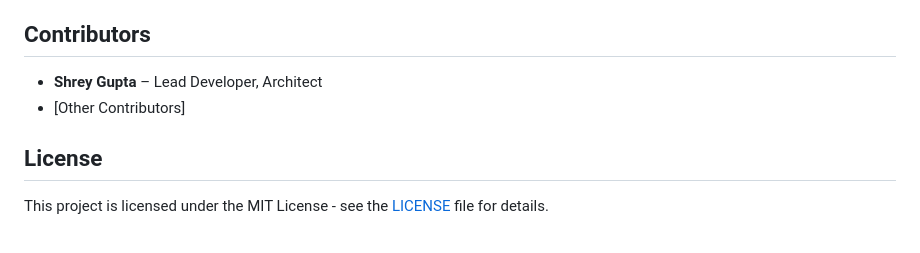
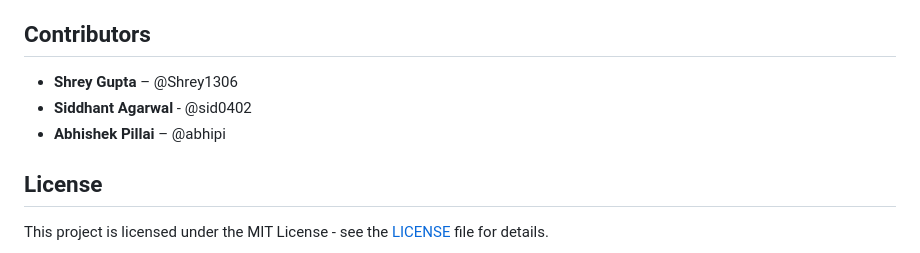
Before and after one commit to Shrey1306/mona, a Markdown page: README.md, the part around the change. GitHub-like rendering.

```diff
--- a/README.md
+++ b/README.md
@@ -74,8 +74,9 @@ By combining these tools, Noma captures real-time events and generates accurate
 
 ## Contributors
 
-- **Shrey Gupta** – Lead Developer, Architect
-- [Other Contributors]
+- **Shrey Gupta** – @Shrey1306
+- **Siddhant Agarwal** - @sid0402
+- **Abhishek Pillai** – @abhipi
 
 ## License
 
```
